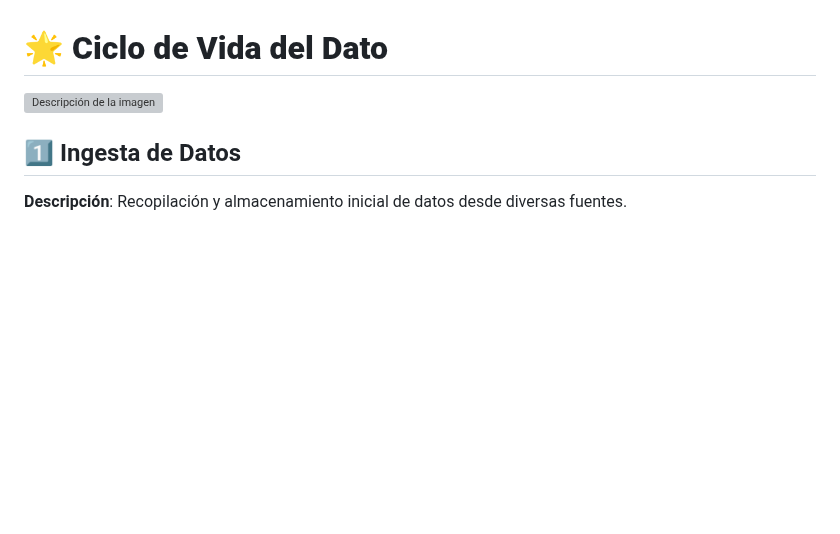
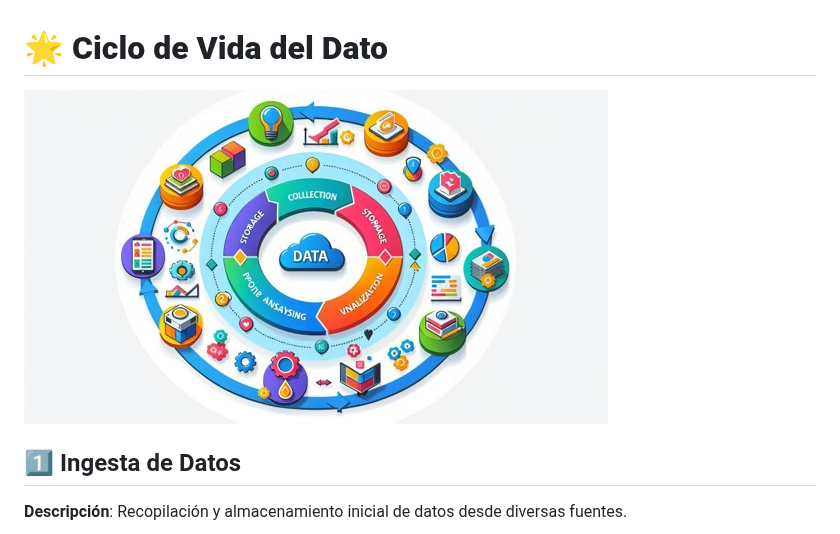
Before and after one commit to Ccasilimas/New_York_Taxis_IA, a Markdown page: Docs/CiclodeVida.md, the part around the change. Rendered like a GitHub page; blank space fills up the shorter version; grey boxes are pictures that could not be loaded.

```diff
--- a/Docs/CiclodeVida.md
+++ b/Docs/CiclodeVida.md
@@ -1,6 +1,6 @@
 # 🌟 **Ciclo de Vida del Dato**
 
-![Descripción de la imagen](docs/img/IAdata.jpg)
+![Descripción de la imagen](/docs/img/IAdata.jpg)
 
 ## 1️⃣ Ingesta de Datos
 **Descripción**: Recopilación y almacenamiento inicial de datos desde diversas fuentes.
```
